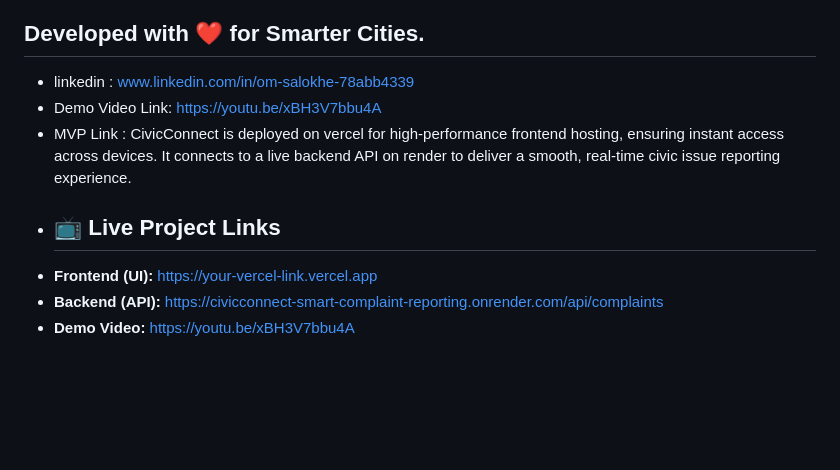
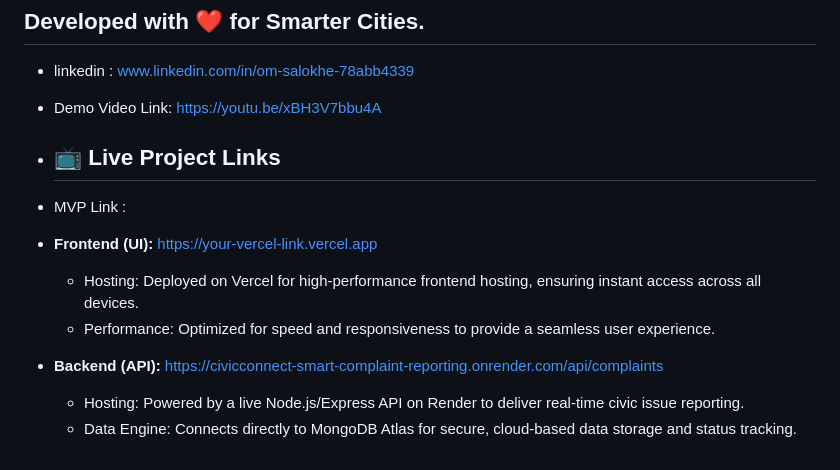
Before and after one commit to omsalokhe/CivicConnect-Smart-Complaint-Reporting-System, a Markdown page: README.md, the part around the change. Drawn GitHub-style; blank space fills up the shorter version.

Commit message:
Revise README with live project links and details
Updated project links and added details about hosting and performance.

```diff
--- a/README.md
+++ b/README.md
@@ -109,8 +109,12 @@ Open index.html using Live Server
 ## Developed with ❤️ for Smarter Cities.
 - linkedin : www.linkedin.com/in/om-salokhe-78abb4339
 - Demo Video Link: https://youtu.be/xBH3V7bbu4A
-- MVP Link : CivicConnect is deployed on vercel for high-performance frontend hosting, ensuring instant access across devices. It connects to a live backend API on render to deliver a smooth, real-time civic issue reporting experience.
+
 - ## 📺 Live Project Links
+- MVP Link :
 - **Frontend (UI):** [https://your-vercel-link.vercel.app](https://civic-connect-smart-complaint-repor.vercel.app/)
+  - Hosting: Deployed on Vercel for high-performance frontend hosting, ensuring instant access across all devices.
+  - Performance: Optimized for speed and responsiveness to provide a seamless user experience.
 - **Backend (API):** [https://civicconnect-smart-complaint-reporting.onrender.com/api/complaints](https://civicconnect-smart-complaint-reporting.onrender.com/api/complaints)
-- **Demo Video:** [https://youtu.be/xBH3V7bbu4A](https://youtu.be/xBH3V7bbu4A)
+  - Hosting: Powered by a live Node.js/Express API on Render to deliver real-time civic issue reporting.
+  - Data Engine: Connects directly to MongoDB Atlas for secure, cloud-based data storage and status tracking.
```
